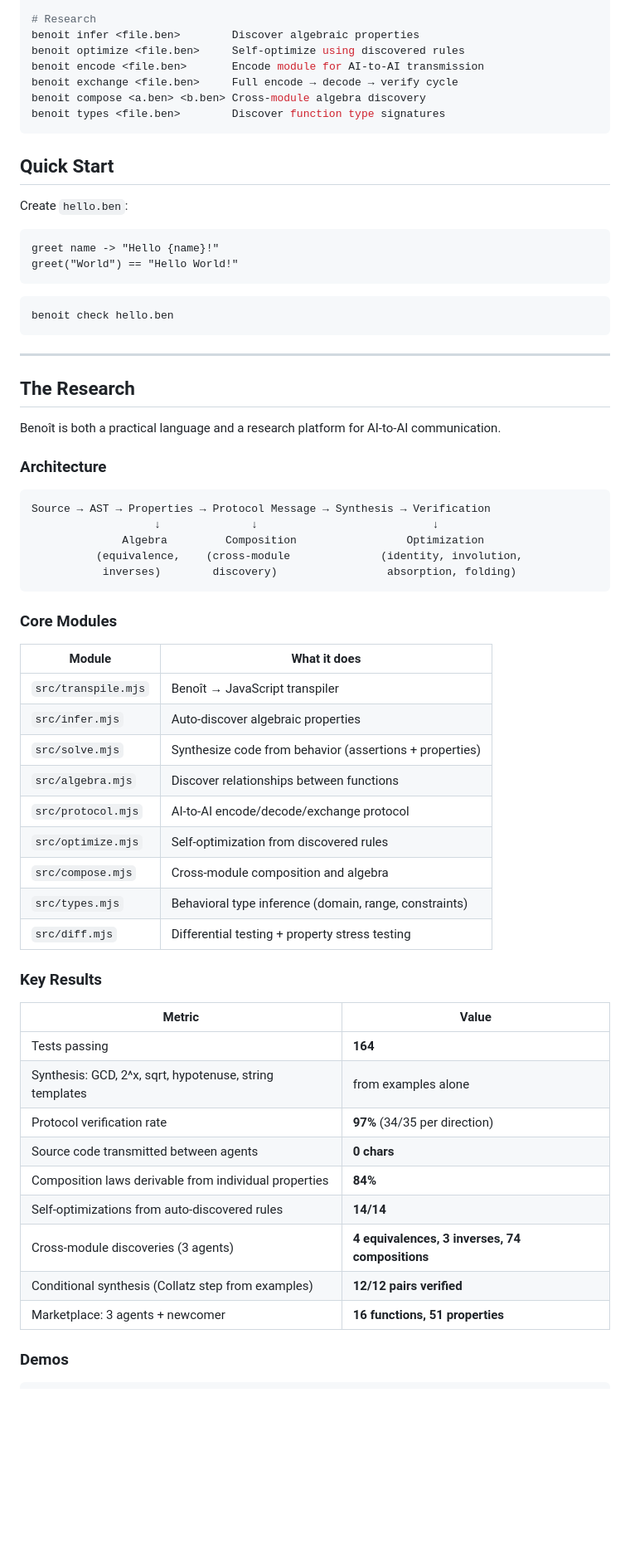
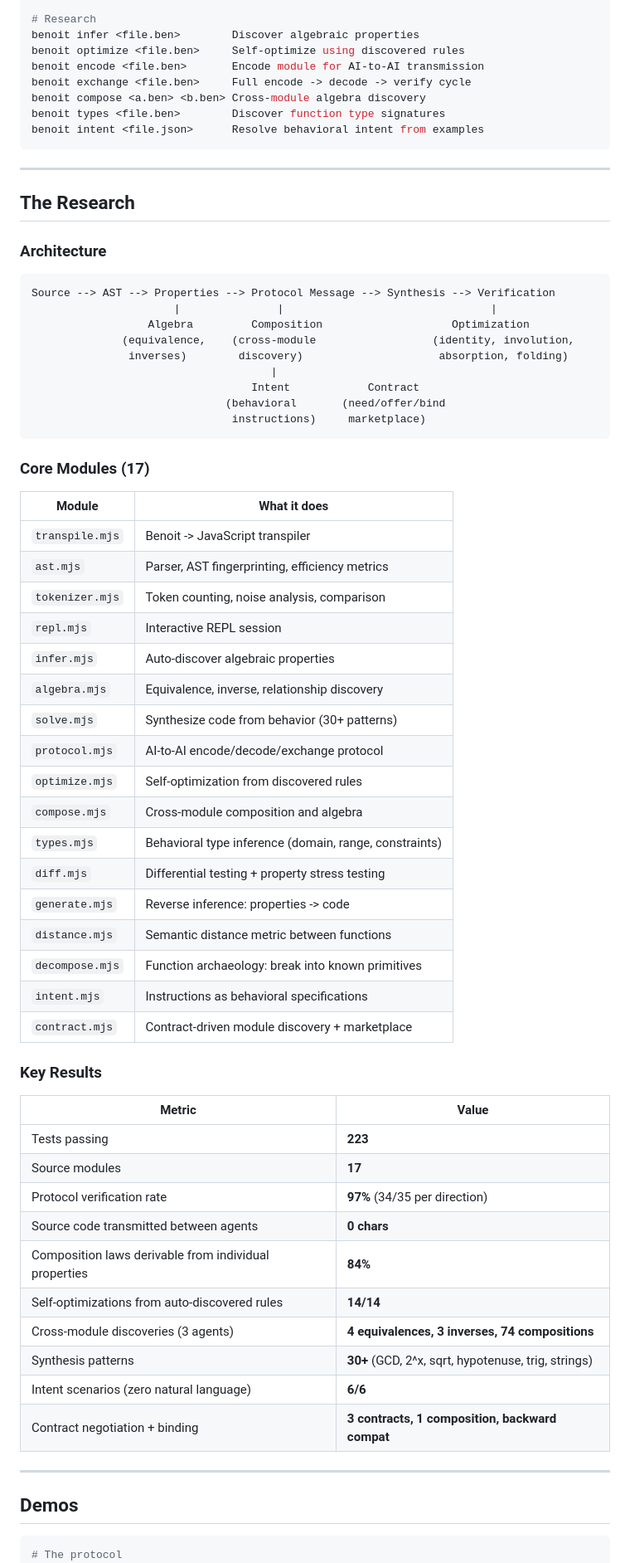
Before and after one commit to SanTiepi/benoit, a Markdown page: README.md, the part around one of its changes. Shown at 83% size. Rendered like a GitHub page; blank space fills up the shorter version.

````diff
--- a/README.md
+++ b/README.md
@@ -125,70 +101,73 @@ benoit repl                    Interactive REPL
 benoit infer <file.ben>        Discover algebraic properties
 benoit optimize <file.ben>     Self-optimize using discovered rules
 benoit encode <file.ben>       Encode module for AI-to-AI transmission
-benoit exchange <file.ben>     Full encode → decode → verify cycle
+benoit exchange <file.ben>     Full encode -> decode -> verify cycle
 benoit compose <a.ben> <b.ben> Cross-module algebra discovery
 benoit types <file.ben>        Discover function type signatures
-```
-
-## Quick Start
-
-Create `hello.ben`:
-```
-greet name -> "Hello {name}!"
-greet("World") == "Hello World!"
-```
-
-```bash
-benoit check hello.ben
+benoit intent <file.json>      Resolve behavioral intent from examples
 ```
 
 ---
 
 ## The Research
 
-Benoît is both a practical language and a research platform for AI-to-AI communication.
-
 ### Architecture
 
 ```
-Source → AST → Properties → Protocol Message → Synthesis → Verification
-                   ↓              ↓                           ↓
-              Algebra         Composition                 Optimization
-          (equivalence,    (cross-module              (identity, involution,
-           inverses)        discovery)                 absorption, folding)
+Source --> AST --> Properties --> Protocol Message --> Synthesis --> Verification
+                      |               |                                |
+                  Algebra         Composition                    Optimization
+              (equivalence,    (cross-module                  (identity, involution,
+               inverses)        discovery)                     absorption, folding)
+                                     |
+                                  Intent            Contract
+                              (behavioral       (need/offer/bind
+                               instructions)     marketplace)
 ```
 
-### Core Modules
+### Core Modules (17)
 
 | Module | What it does |
 |--------|-------------|
-| `src/transpile.mjs` | Benoît → JavaScript transpiler |
-| `src/infer.mjs` | Auto-discover algebraic properties |
-| `src/solve.mjs` | Synthesize code from behavior (assertions + properties) |
-| `src/algebra.mjs` | Discover relationships between functions |
-| `src/protocol.mjs` | AI-to-AI encode/decode/exchange protocol |
-| `src/optimize.mjs` | Self-optimization from discovered rules |
-| `src/compose.mjs` | Cross-module composition and algebra |
-| `src/types.mjs` | Behavioral type inference (domain, range, constraints) |
-| `src/diff.mjs` | Differential testing + property stress testing |
+| `transpile.mjs` | Benoit -> JavaScript transpiler |
+| `ast.mjs` | Parser, AST fingerprinting, efficiency metrics |
+| `tokenizer.mjs` | Token counting, noise analysis, comparison |
+| `repl.mjs` | Interactive REPL session |
+| `infer.mjs` | Auto-discover algebraic properties |
+| `algebra.mjs` | Equivalence, inverse, relationship discovery |
+| `solve.mjs` | Synthesize code from behavior (30+ patterns) |
+| `protocol.mjs` | AI-to-AI encode/decode/exchange protocol |
+| `optimize.mjs` | Self-optimization from discovered rules |
+| `compose.mjs` | Cross-module composition and algebra |
+| `types.mjs` | Behavioral type inference (domain, range, constraints) |
+| `diff.mjs` | Differential testing + property stress testing |
+| `generate.mjs` | Reverse inference: properties -> code |
+| `distance.mjs` | Semantic distance metric between functions |
+| `decompose.mjs` | Function archaeology: break into known primitives |
+| `intent.mjs` | Instructions as behavioral specifications |
+| `contract.mjs` | Contract-driven module discovery + marketplace |
 
 ### Key Results
 
 | Metric | Value |
 |--------|-------|
-| Tests passing | **164** |
-| Synthesis: GCD, 2^x, sqrt, hypotenuse, string templates | from examples alone |
+| Tests passing | **223** |
+| Source modules | **17** |
 | Protocol verification rate | **97%** (34/35 per direction) |
 | Source code transmitted between agents | **0 chars** |
 | Composition laws derivable from individual properties | **84%** |
 | Self-optimizations from auto-discovered rules | **14/14** |
 | Cross-module discoveries (3 agents) | **4 equivalences, 3 inverses, 74 compositions** |
-| Conditional synthesis (Collatz step from examples) | **12/12 pairs verified** |
-| Marketplace: 3 agents + newcomer | **16 functions, 51 properties** |
+| Synthesis patterns | **30+** (GCD, 2^x, sqrt, hypotenuse, trig, strings) |
+| Intent scenarios (zero natural language) | **6/6** |
+| Contract negotiation + binding | **3 contracts, 1 composition, backward compat** |
 
-### Demos
+---
+
+## Demos
 
 ```bash
+# The protocol
 node demos/showcase.mjs         # Complete pipeline in one script
 node demos/conversation.mjs     # Full 6-turn AI-to-AI conversation
 node demos/marketplace.mjs      # 3 agents discover cross-module algebra
````
Also changed, not shown: other parts of README.md (+110 -97 lines).
